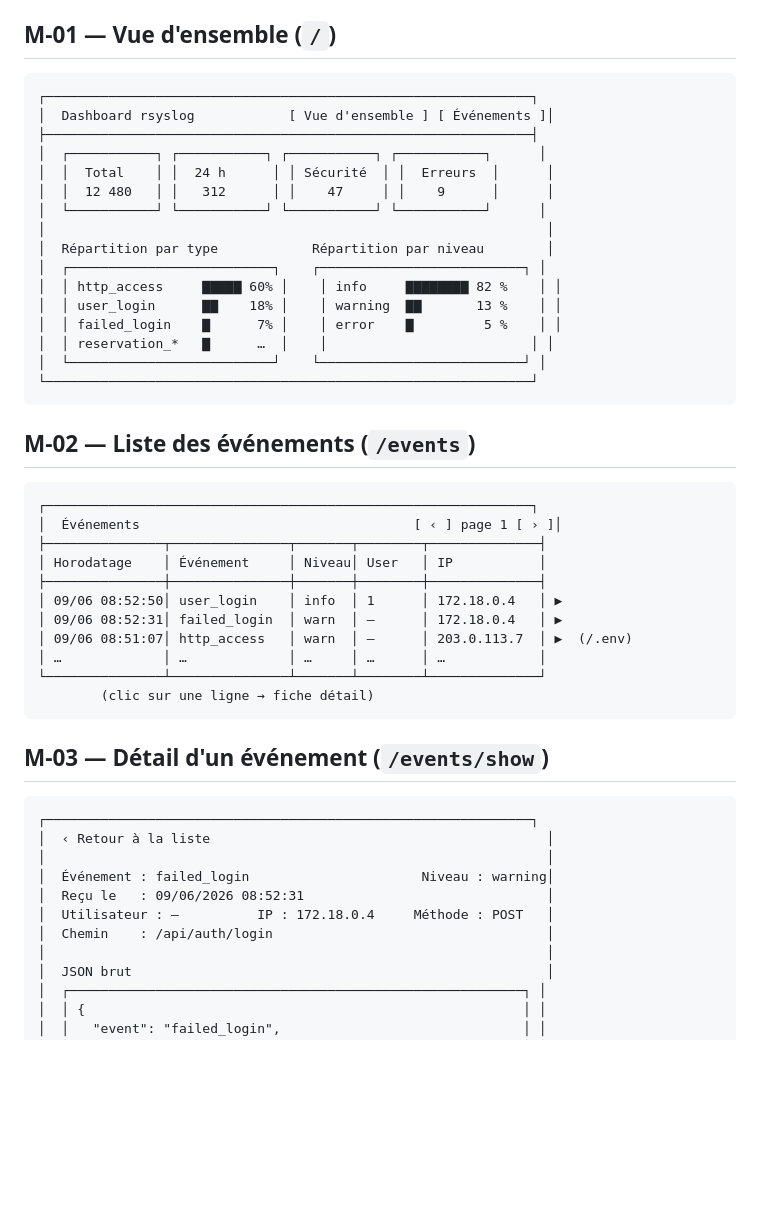
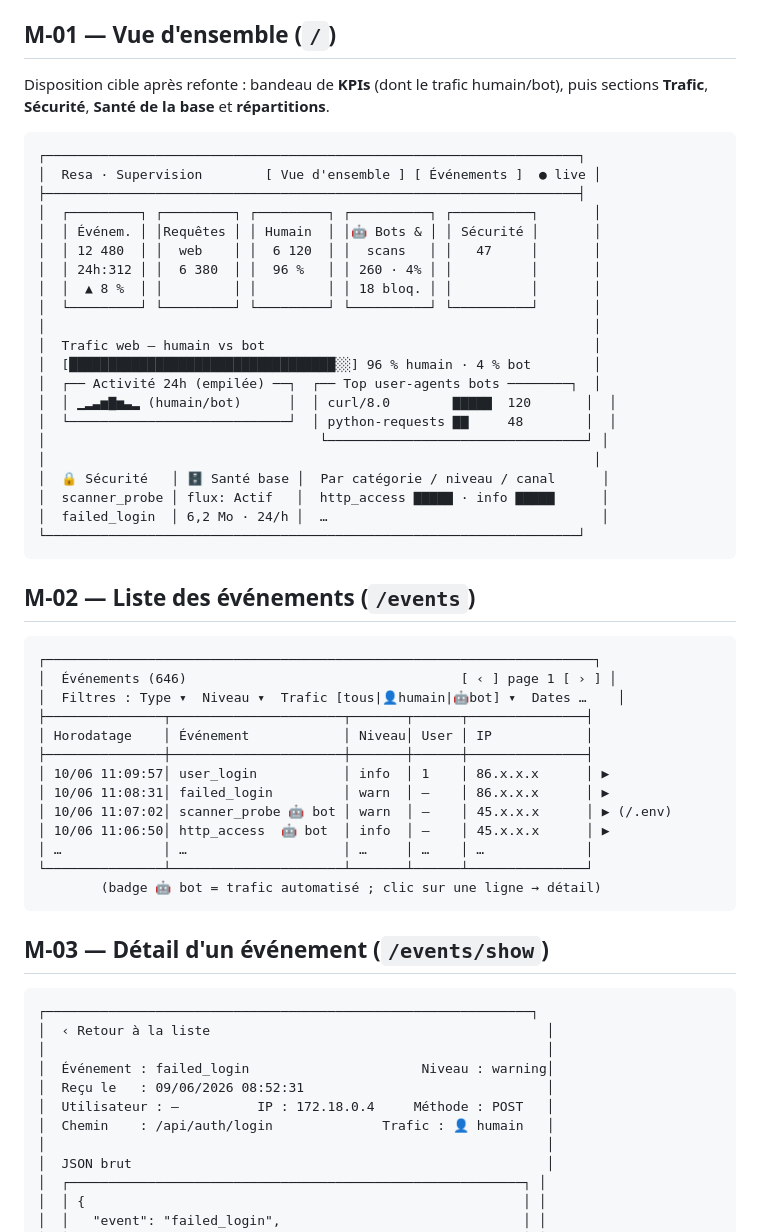
Before and after one commit to MatheoMoreira/Dashboard-RsysLogs, a Markdown page: docs/07-mockup.md, the part around the change. Rendered like a GitHub page; blank space fills up the shorter version.

````diff
--- a/docs/07-mockup.md
+++ b/docs/07-mockup.md
@@ -6,39 +6,49 @@ journalisation**. Elles décrivent la disposition cible ; l'implémentation rée
 
 ## M-01 — Vue d'ensemble (`/`)
 
+Disposition cible après refonte : bandeau de **KPIs** (dont le trafic humain/bot),
+puis sections **Trafic**, **Sécurité**, **Santé de la base** et **répartitions**.
+
 ```
-┌──────────────────────────────────────────────────────────────┐
-│  Dashboard rsyslog            [ Vue d'ensemble ] [ Événements ]│
-├──────────────────────────────────────────────────────────────┤
-│  ┌───────────┐ ┌───────────┐ ┌───────────┐ ┌───────────┐      │
-│  │  Total    │ │  24 h      │ │ Sécurité  │ │  Erreurs  │      │
-│  │  12 480   │ │   312      │ │    47     │ │    9      │      │
-│  └───────────┘ └───────────┘ └───────────┘ └───────────┘      │
-│                                                                │
-│  Répartition par type            Répartition par niveau        │
-│  ┌──────────────────────────┐    ┌──────────────────────────┐ │
-│  │ http_access     ▇▇▇▇▇ 60% │    │ info     ▇▇▇▇▇▇▇▇ 82 %    │ │
-│  │ user_login      ▇▇    18% │    │ warning  ▇▇       13 %    │ │
-│  │ failed_login    ▇      7% │    │ error    ▇         5 %    │ │
-│  │ reservation_*   ▇      …  │    │                          │ │
-│  └──────────────────────────┘    └──────────────────────────┘ │
-└──────────────────────────────────────────────────────────────┘
+┌────────────────────────────────────────────────────────────────────┐
+│  Resa · Supervision        [ Vue d'ensemble ] [ Événements ]  ● live │
+├────────────────────────────────────────────────────────────────────┤
+│  ┌─────────┐ ┌─────────┐ ┌─────────┐ ┌──────────┐ ┌──────────┐       │
+│  │ Événem. │ │Requêtes │ │ Humain  │ │🤖 Bots & │ │ Sécurité │       │
+│  │ 12 480  │ │  web    │ │  6 120  │ │  scans   │ │   47     │       │
+│  │ 24h:312 │ │  6 380  │ │  96 %   │ │ 260 · 4% │ │          │       │
+│  │  ▲ 8 %  │ │         │ │         │ │ 18 bloq. │ │          │       │
+│  └─────────┘ └─────────┘ └─────────┘ └──────────┘ └──────────┘       │
+│                                                                      │
+│  Trafic web — humain vs bot                                          │
+│  [██████████████████████████████████░░] 96 % humain · 4 % bot        │
+│  ┌── Activité 24h (empilée) ──┐  ┌── Top user-agents bots ────────┐  │
+│  │ ▁▂▃▅▇▅▃▂ (humain/bot)      │  │ curl/8.0        ▇▇▇▇▇  120       │  │
+│  └────────────────────────────┘  │ python-requests ▇▇     48        │  │
+│                                   └─────────────────────────────────┘ │
+│                                                                      │
+│  🔒 Sécurité   │ 🗄️ Santé base │  Par catégorie / niveau / canal      │
+│  scanner_probe │ flux: Actif   │  http_access ▇▇▇▇▇ · info ▇▇▇▇▇      │
+│  failed_login  │ 6,2 Mo · 24/h │  …                                   │
+└────────────────────────────────────────────────────────────────────┘
 ```
 
 ## M-02 — Liste des événements (`/events`)
 
 ```
-┌──────────────────────────────────────────────────────────────┐
-│  Événements                                   [ ‹ ] page 1 [ › ]│
-├───────────────┬───────────────┬───────┬────────┬──────────────┤
-│ Horodatage    │ Événement     │ Niveau│ User   │ IP           │
-├───────────────┼───────────────┼───────┼────────┼──────────────┤
-│ 09/06 08:52:50│ user_login    │ info  │ 1      │ 172.18.0.4   │ ▶
-│ 09/06 08:52:31│ failed_login  │ warn  │ —      │ 172.18.0.4   │ ▶
-│ 09/06 08:51:07│ http_access   │ warn  │ —      │ 203.0.113.7  │ ▶  (/.env)
-│ …             │ …             │ …     │ …      │ …            │
-└───────────────┴───────────────┴───────┴────────┴──────────────┘
-        (clic sur une ligne → fiche détail)
+┌──────────────────────────────────────────────────────────────────────┐
+│  Événements (646)                                   [ ‹ ] page 1 [ › ] │
+│  Filtres : Type ▾  Niveau ▾  Trafic [tous|👤humain|🤖bot] ▾  Dates …    │
+├───────────────┬──────────────────────┬───────┬──────┬───────────────┤
+│ Horodatage    │ Événement            │ Niveau│ User │ IP            │
+├───────────────┼──────────────────────┼───────┼──────┼───────────────┤
+│ 10/06 11:09:57│ user_login           │ info  │ 1    │ 86.x.x.x      │ ▶
+│ 10/06 11:08:31│ failed_login         │ warn  │ —    │ 86.x.x.x      │ ▶
+│ 10/06 11:07:02│ scanner_probe 🤖 bot │ warn  │ —    │ 45.x.x.x      │ ▶ (/.env)
+│ 10/06 11:06:50│ http_access  🤖 bot  │ info  │ —    │ 45.x.x.x      │ ▶
+│ …             │ …                    │ …     │ …    │ …             │
+└───────────────┴──────────────────────┴───────┴──────┴───────────────┘
+        (badge 🤖 bot = trafic automatisé ; clic sur une ligne → détail)
 ```
 
 ## M-03 — Détail d'un événement (`/events/show`)
@@ -50,7 +60,7 @@ journalisation**. Elles décrivent la disposition cible ; l'implémentation rée
 │  Événement : failed_login                      Niveau : warning│
 │  Reçu le   : 09/06/2026 08:52:31                               │
 │  Utilisateur : —          IP : 172.18.0.4     Méthode : POST   │
-│  Chemin    : /api/auth/login                                   │
+│  Chemin    : /api/auth/login              Trafic : 👤 humain   │
 │                                                                │
 │  JSON brut                                                     │
 │  ┌──────────────────────────────────────────────────────────┐ │
````
Also changed, not shown: docs/04-tests-validation.md (+48 -8 lines).
